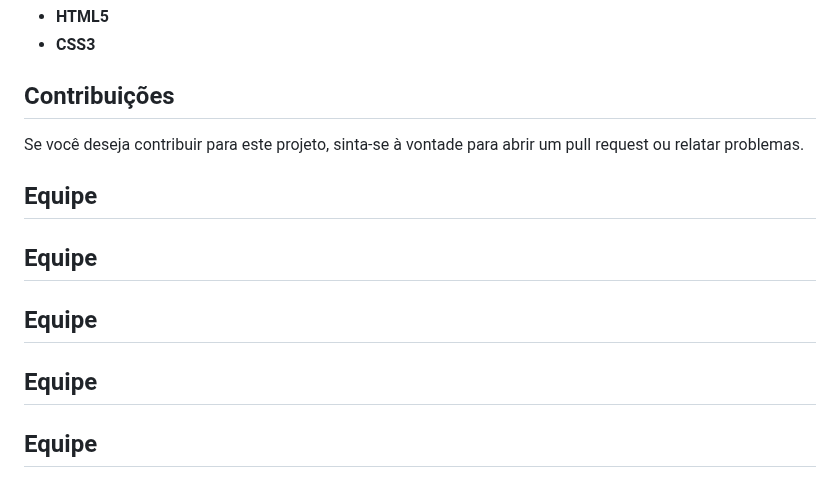
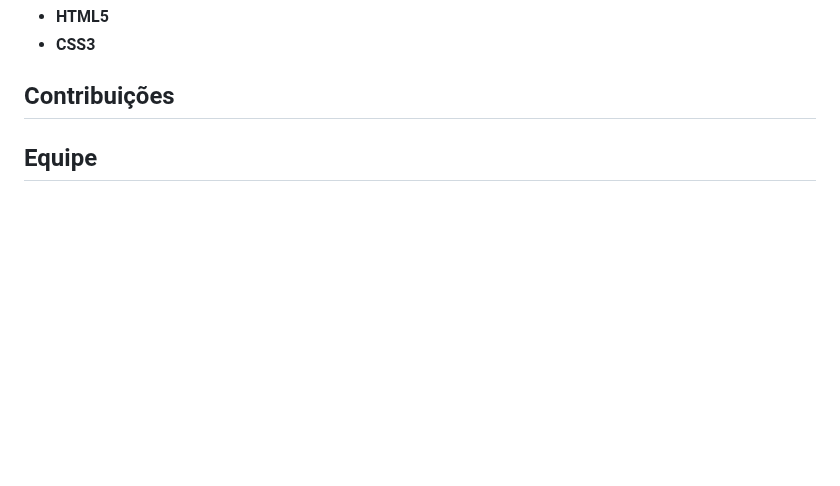
Before and after one commit to YashinaGomes/AdaTech, a Markdown page: README.md, the part around the change. Rendered like a GitHub page; blank space fills up the shorter version.

```diff
--- a/README.md
+++ b/README.md
@@ -39,17 +39,6 @@ O projeto é organizado da seguinte forma:
 - **CSS3**
 
 ## Contribuições
-
-Se você deseja contribuir para este projeto, sinta-se à vontade para abrir um pull request ou relatar problemas.
-
-## Equipe
-
-## Equipe
-
-## Equipe
-
-## Equipe
-
 ## Equipe
 
 ### Integrantes
```
